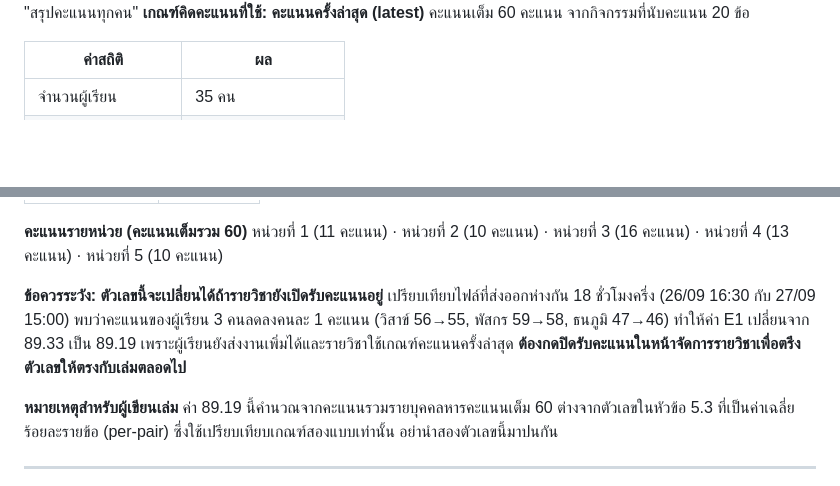
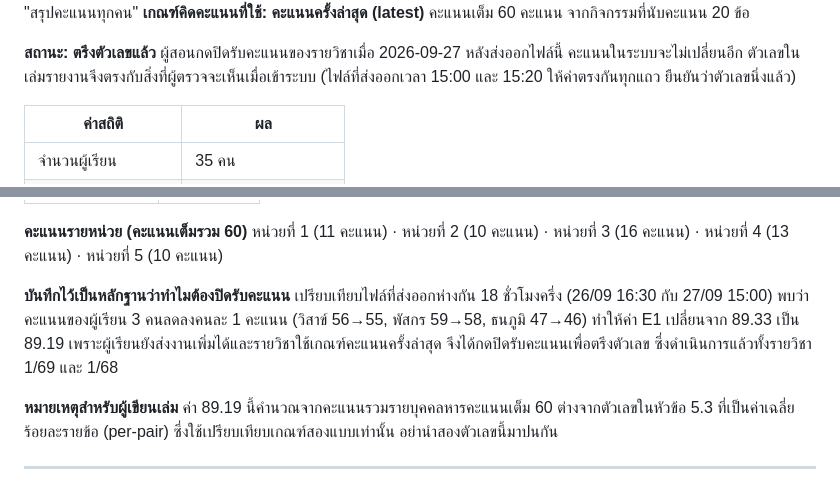
Before and after one commit to koki-assawin/AI-Powered-C, a Markdown page: docs/UPDATE_FOR_REPORT.md, 2 parts joined by grey strips. GitHub-like rendering; blank space fills up the shorter version.

Commit message:
docs: point the E1 figures at the locked 15:20 export
The 15:00 and 15:20 exports agree row for row, and the course has since been
closed to new scores, so E1 = 89.19 is now fixed.

Co-Authored-By: Claude Opus 5 <noreply@anthropic.com>

```diff
--- a/docs/UPDATE_FOR_REPORT.md
+++ b/docs/UPDATE_FOR_REPORT.md
@@ -68,5 +68,9 @@
 จากหน้าวิเคราะห์นักเรียน แท็บ "สรุปคะแนนทุกคน"
 **เกณฑ์คิดคะแนนที่ใช้: คะแนนครั้งล่าสุด (latest)** คะแนนเต็ม 60 คะแนน จากกิจกรรมที่นับคะแนน 20 ข้อ
+
+**สถานะ: ตรึงตัวเลขแล้ว** ผู้สอนกดปิดรับคะแนนของรายวิชาเมื่อ 2026-09-27 หลังส่งออกไฟล์นี้
+คะแนนในระบบจะไม่เปลี่ยนอีก ตัวเลขในเล่มรายงานจึงตรงกับสิ่งที่ผู้ตรวจจะเห็นเมื่อเข้าระบบ
+(ไฟล์ที่ส่งออกเวลา 15:00 และ 15:20 ให้ค่าตรงกันทุกแถว ยืนยันว่าตัวเลขนิ่งแล้ว)
 
 | ค่าสถิติ | ผล |
 |---|---|
@@ -93,11 +97,11 @@
 หน่วยที่ 1 (11 คะแนน) · หน่วยที่ 2 (10 คะแนน) · หน่วยที่ 3 (16 คะแนน) ·
 หน่วยที่ 4 (13 คะแนน) · หน่วยที่ 5 (10 คะแนน)
 
-**ข้อควรระวัง: ตัวเลขนี้จะเปลี่ยนได้ถ้ารายวิชายังเปิดรับคะแนนอยู่**
+**บันทึกไว้เป็นหลักฐานว่าทำไมต้องปิดรับคะแนน**
 เปรียบเทียบไฟล์ที่ส่งออกห่างกัน 18 ชั่วโมงครึ่ง (26/09 16:30 กับ 27/09 15:00) พบว่าคะแนนของผู้เรียน
 3 คนลดลงคนละ 1 คะแนน (วิสาข์ 56→55, พัสกร 59→58, ธนภูมิ 47→46) ทำให้ค่า E1 เปลี่ยนจาก 89.33 เป็น 89.19
 เพราะผู้เรียนยังส่งงานเพิ่มได้และรายวิชาใช้เกณฑ์คะแนนครั้งล่าสุด
-**ต้องกดปิดรับคะแนนในหน้าจัดการรายวิชาเพื่อตรึงตัวเลขให้ตรงกับเล่มตลอดไป**
+จึงได้กดปิดรับคะแนนเพื่อตรึงตัวเลข ซึ่งดำเนินการแล้วทั้งรายวิชา 1/69 และ 1/68
 
 **หมายเหตุสำหรับผู้เขียนเล่ม** ค่า 89.19 นี้คำนวณจากคะแนนรวมรายบุคคลหารคะแนนเต็ม 60
 ต่างจากตัวเลขในหัวข้อ 5.3 ที่เป็นค่าเฉลี่ยร้อยละรายข้อ (per-pair) ซึ่งใช้เปรียบเทียบเกณฑ์สองแบบเท่านั้น
```
Also changed, not shown: other parts of docs/UPDATE_FOR_REPORT.md (+1 -1 lines).
